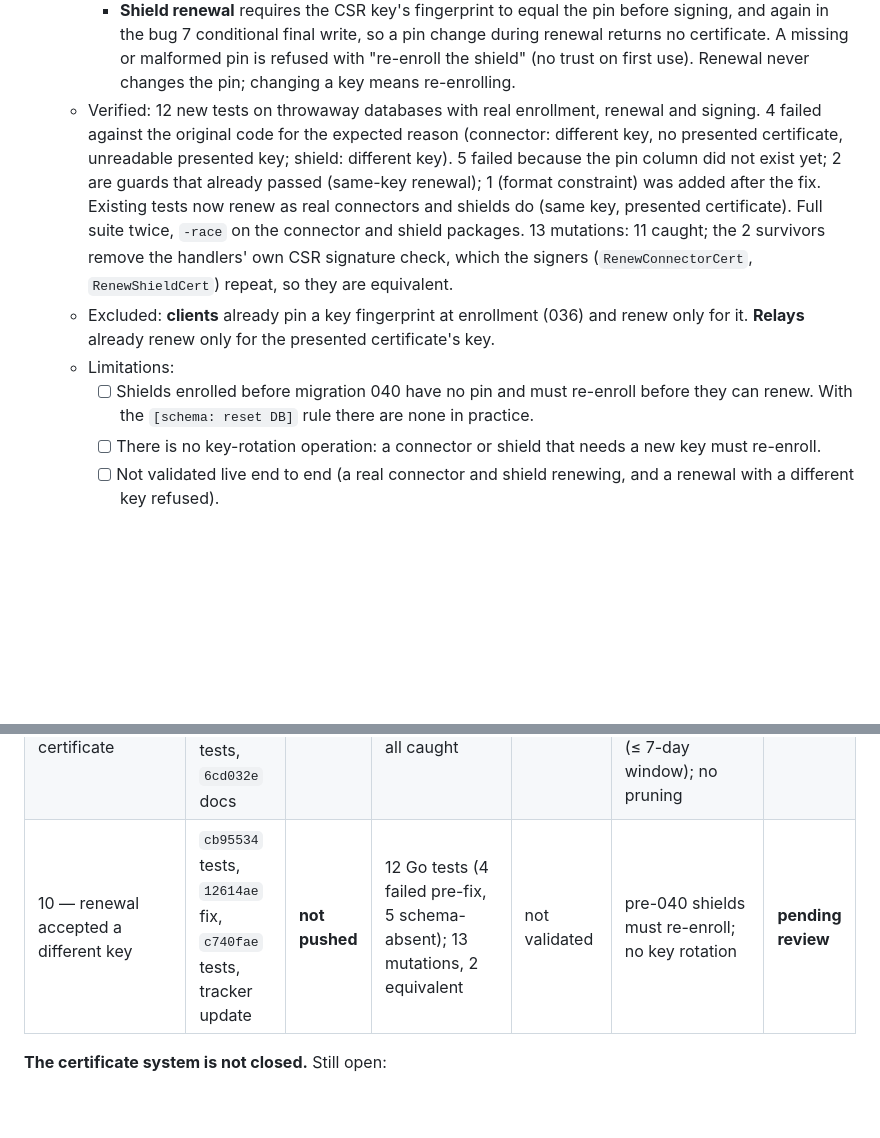
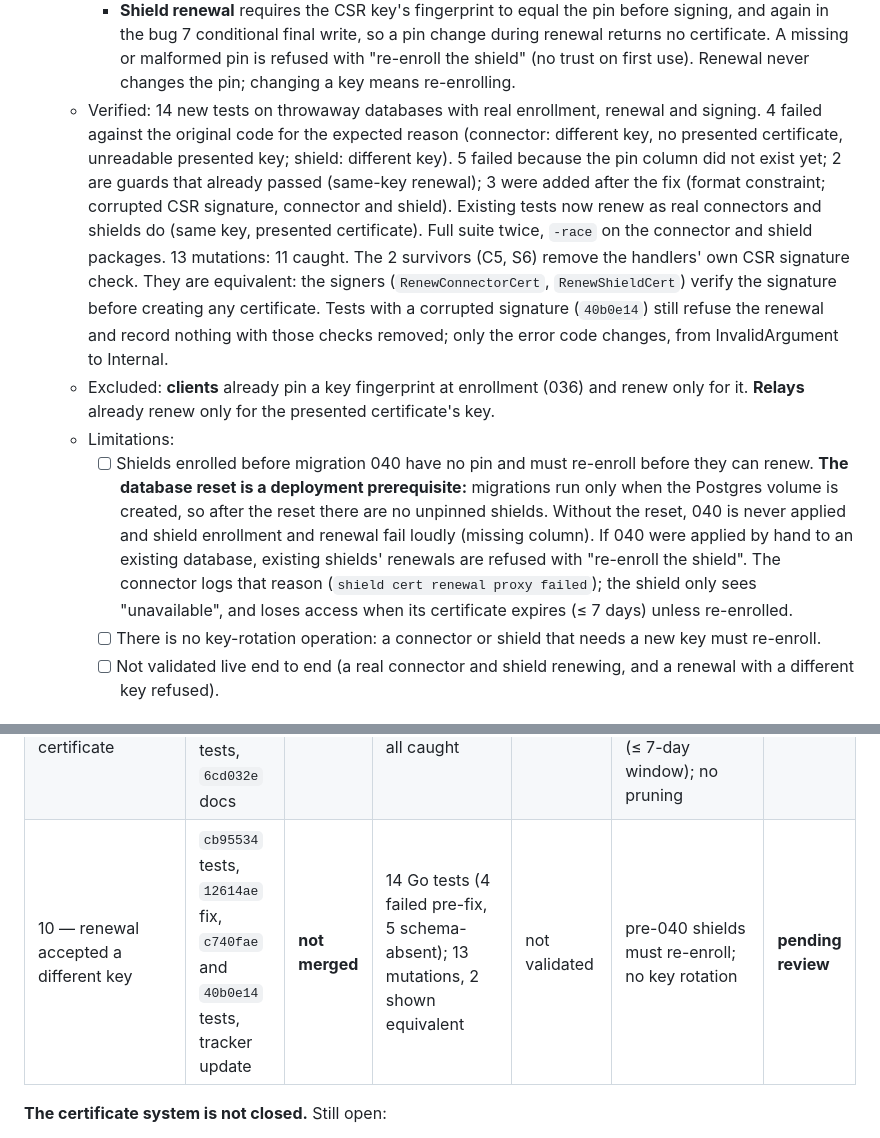
Before and after one commit to vairabarath/zecurity, a Markdown page: docs/certificate-audit-2026-10-15.md, 2 parts joined by grey strips. Drawn GitHub-style; blank space fills up the shorter version.

Commit message:
docs: tracker — bug 10 mutation equivalence evidence and reset prerequisite
Co-Authored-By: Claude Opus 5.5 <noreply@anthropic.com>
Claude-Session: https://claude.ai/code/session_016QESE4GqjPM6UtCTmVzujb

```diff
--- a/docs/certificate-audit-2026-10-15.md
+++ b/docs/certificate-audit-2026-10-15.md
@@ -146,10 +146,10 @@ Platform Root CA (10y, self-signed, ca_root) ── signs only the intermediate
     - **Shield, migration `040_shield_public_key_fingerprint.sql` `[schema: reset DB]`:** `shields.public_key_fingerprint`, SHA-256 of the parsed key's PKIX DER, lowercase hex. It has the same canonical form as the client (036) and relay pins, and a format `CHECK`. No backfill: shield keys were never stored.
     - **Shield enrollment** pins the fingerprint of the CSR key the certificate is issued for, inside the bug 8 enrollment transaction; a failed enrollment pins nothing.
     - **Shield renewal** requires the CSR key's fingerprint to equal the pin before signing, and again in the bug 7 conditional final write, so a pin change during renewal returns no certificate. A missing or malformed pin is refused with "re-enroll the shield" (no trust on first use). Renewal never changes the pin; changing a key means re-enrolling.
-  - Verified: 12 new tests on throwaway databases with real enrollment, renewal and signing. 4 failed against the original code for the expected reason (connector: different key, no presented certificate, unreadable presented key; shield: different key). 5 failed because the pin column did not exist yet; 2 are guards that already passed (same-key renewal); 1 (format constraint) was added after the fix. Existing tests now renew as real connectors and shields do (same key, presented certificate). Full suite twice, `-race` on the connector and shield packages. 13 mutations: 11 caught; the 2 survivors remove the handlers' own CSR signature check, which the signers (`RenewConnectorCert`, `RenewShieldCert`) repeat, so they are equivalent.
+  - Verified: 14 new tests on throwaway databases with real enrollment, renewal and signing. 4 failed against the original code for the expected reason (connector: different key, no presented certificate, unreadable presented key; shield: different key). 5 failed because the pin column did not exist yet; 2 are guards that already passed (same-key renewal); 3 were added after the fix (format constraint; corrupted CSR signature, connector and shield). Existing tests now renew as real connectors and shields do (same key, presented certificate). Full suite twice, `-race` on the connector and shield packages. 13 mutations: 11 caught. The 2 survivors (C5, S6) remove the handlers' own CSR signature check. They are equivalent: the signers (`RenewConnectorCert`, `RenewShieldCert`) verify the signature before creating any certificate. Tests with a corrupted signature (`40b0e14`) still refuse the renewal and record nothing with those checks removed; only the error code changes, from InvalidArgument to Internal.
   - Excluded: **clients** already pin a key fingerprint at enrollment (036) and renew only for it. **Relays** already renew only for the presented certificate's key.
   - Limitations:
-    - [ ] Shields enrolled before migration 040 have no pin and must re-enroll before they can renew. With the `[schema: reset DB]` rule there are none in practice.
+    - [ ] Shields enrolled before migration 040 have no pin and must re-enroll before they can renew. **The database reset is a deployment prerequisite:** migrations run only when the Postgres volume is created, so after the reset there are no unpinned shields. Without the reset, 040 is never applied and shield enrollment and renewal fail loudly (missing column). If 040 were applied by hand to an existing database, existing shields' renewals are refused with "re-enroll the shield". The connector logs that reason (`shield cert renewal proxy failed`); the shield only sees "unavailable", and loses access when its certificate expires (≤ 7 days) unless re-enrolled.
     - [ ] There is no key-rotation operation: a connector or shield that needs a new key must re-enroll.
     - [ ] Not validated live end to end (a real connector and shield renewing, and a renewal with a different key refused).
 
@@ -167,7 +167,7 @@ Sources: this tracker, `git log` on `fixed-pendings`, and the Sprint 21 test rep
 | 7 — revoked connector renews shield certificates | `cccd1e1` tests, `473d953` fix, `f7c3e3b` docs | #125 merged | Go tests; 31 mutations, all caught | not validated | stream interceptor does not check standing; shields renewed before revocation stay valid ≤ 7 days | verified locally |
 | 8 — re-issued enrollment token not cancelled | `e2eb952` tests, `a4a14c9` fix, `ee35d77` tests, `c803ea0` docs | #128 merged | 23 Go tests (16 failed pre-fix); 34 + 6 mutations, 6 unreachable under the lock | not validated | Valkey/Postgres not atomic (no usable stale token); ambiguous commit error needs re-creation | verified locally |
 | 9 — workspace CRL covered only the newest certificate | `34f088f` tests, `52c16fa` fix, `2d14935` tests, `6cd032e` docs | #129 merged | 18 Go tests (12 failed pre-fix); 21 mutations, all caught | not validated | serials overwritten before migration 039 unrecoverable (≤ 7-day window); no pruning | verified locally |
-| 10 — renewal accepted a different key | `cb95534` tests, `12614ae` fix, `c740fae` tests, tracker update | **not pushed** | 12 Go tests (4 failed pre-fix, 5 schema-absent); 13 mutations, 2 equivalent | not validated | pre-040 shields must re-enroll; no key rotation | **pending review** |
+| 10 — renewal accepted a different key | `cb95534` tests, `12614ae` fix, `c740fae` and `40b0e14` tests, tracker update | **not merged** | 14 Go tests (4 failed pre-fix, 5 schema-absent); 13 mutations, 2 shown equivalent | not validated | pre-040 shields must re-enroll; no key rotation | **pending review** |
 
 **The certificate system is not closed.** Still open:
 - **F34 (High, Sprint 20 live finding): a revoked connector keeps serving tunnels.** Connector-side enforcement is at Phase A (#127) and does not fail closed; Phase B1 is pending.
```
